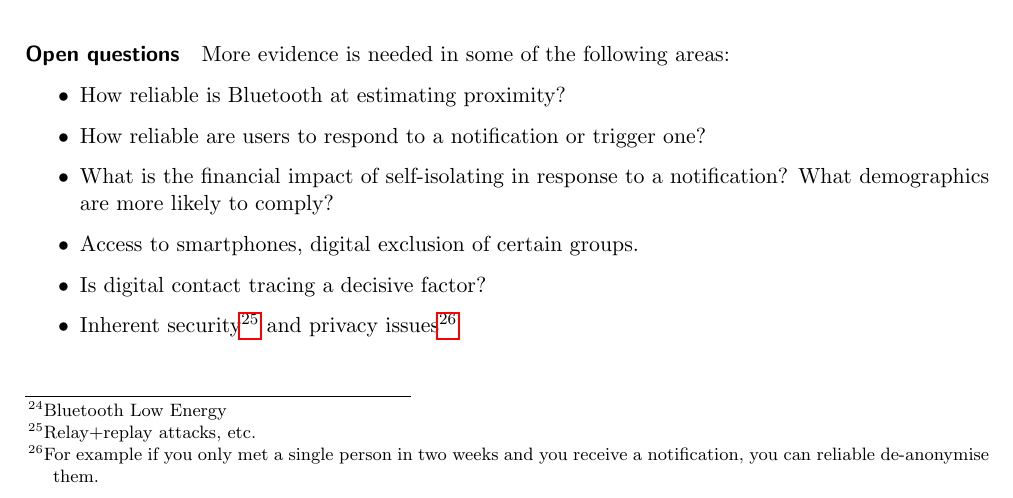
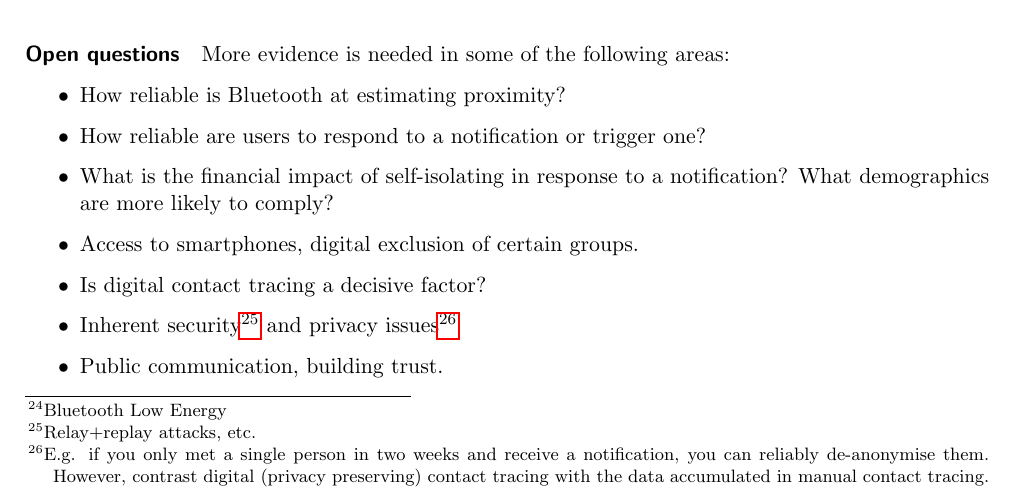
Before and after one commit to eth-cs-student-summaries/Security-of-Wireless-Networks, a LaTeX paper (main.tex, which reads 11-contact-tracing.tex): part of page 48 of 49, cut so that both start at the same text. Compiled offline with pdfLaTeX.

Commit message:
Add note on privacy

```diff
--- a/11-contact-tracing.tex
+++ b/11-contact-tracing.tex
@@ -34,5 +34,7 @@ More evidence is needed in some of the following areas:
 	What demographics are more likely to comply?
 	\item Access to smartphones, digital exclusion of certain groups.
 	\item Is digital contact tracing a decisive factor?
-	\item Inherent security\footnote{Relay+replay attacks, etc.} and privacy issues\footnote{For example if you only met a single person in two weeks and you receive a notification, you can reliable de-anonymise them.}
+	\item Inherent security\footnote{Relay+replay attacks, etc.} and privacy issues\footnote{E.g. if you only met a single person in two weeks and receive a notification, you can reliably de-anonymise them.
+	However, contrast digital (privacy preserving) contact tracing with the data accumulated in manual contact tracing.}
+	\item Public communication, building trust.
 \end{itemize}
```
